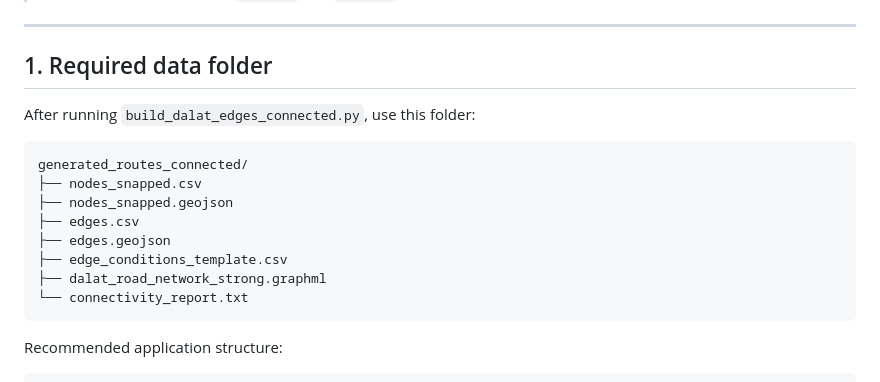
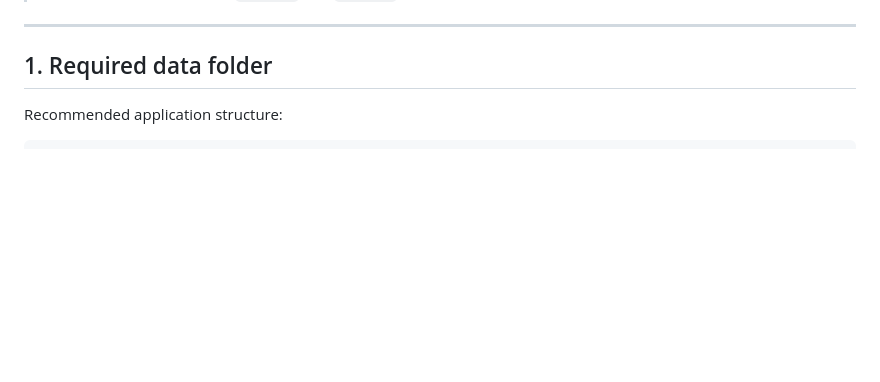
Before and after one commit to YongQi241/AIPRO-Route_DaLat, a Markdown page: data/README.md, the part around the change. Drawn GitHub-style; blank space fills up the shorter version.

````diff
--- a/data/README.md
+++ b/data/README.md
@@ -12,19 +12,6 @@ The main rule is:
 ---
 
 ## 1. Required data folder
-
-After running `build_dalat_edges_connected.py`, use this folder:
-
-```text
-generated_routes_connected/
-├── nodes_snapped.csv
-├── nodes_snapped.geojson
-├── edges.csv
-├── edges.geojson
-├── edge_conditions_template.csv
-├── dalat_road_network_strong.graphml
-└── connectivity_report.txt
-```
 
 Recommended application structure:
 
````
